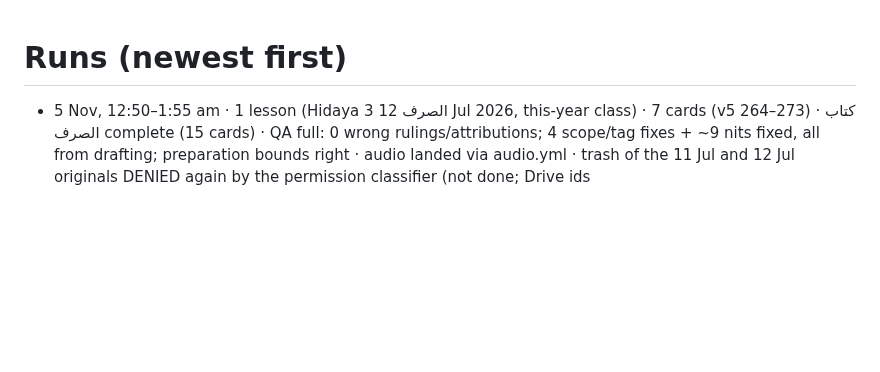
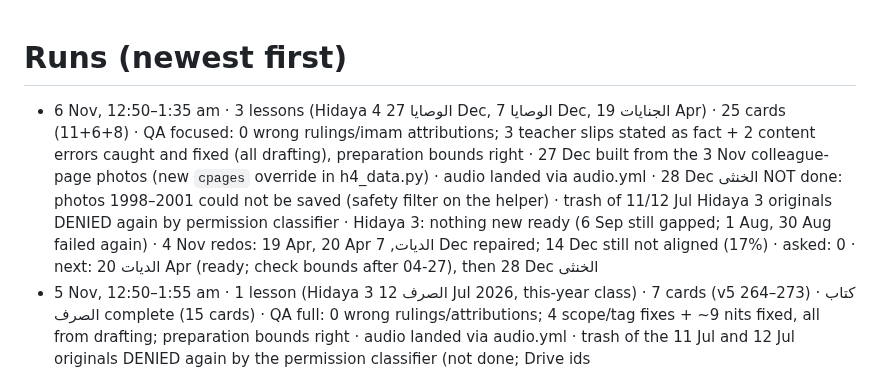
Before and after one commit to safiullahhusaini/wifaq-cards, a Markdown page: src/auto/runs.md, the part around the change. Rendered like a GitHub page; blank space fills up the shorter version.

```diff
--- a/src/auto/runs.md
+++ b/src/auto/runs.md
@@ -1,5 +1,6 @@
 # Runs (newest first)
 
+- 6 Nov, 12:50–1:35 am · 3 lessons (Hidaya 4 الوصايا 27 Dec, الوصايا 7 Dec, الجنايات 19 Apr) · 25 cards (11+6+8) · QA focused: 0 wrong rulings/imam attributions; 3 teacher slips stated as fact + 2 content errors caught and fixed (all drafting), preparation bounds right · 27 Dec built from the 3 Nov colleague-page photos (new `cpages` override in h4_data.py) · audio landed via audio.yml · 28 Dec الخنثى NOT done: photos 1998–2001 could not be saved (safety filter on the helper) · trash of 11/12 Jul Hidaya 3 originals DENIED again by permission classifier · Hidaya 3: nothing new ready (6 Sep still gapped; 1 Aug, 30 Aug failed again) · 4 Nov redos: 19 Apr, 20 Apr الديات, 7 Dec repaired; 14 Dec still not aligned (17%) · asked: 0 · next: الديات 20 Apr (ready; check bounds after 04-27), then 28 Dec الخنثى
 - 5 Nov, 12:50–1:55 am · 1 lesson (Hidaya 3 الصرف 12 Jul 2026, this-year class) · 7 cards (v5 264–273) · كتاب الصرف complete (15 cards) · QA full: 0 wrong rulings/attributions; 4 scope/tag fixes + ~9 nits fixed, all from drafting; preparation bounds right · audio landed via audio.yml · trash of the 11 Jul and 12 Jul originals DENIED again by the permission classifier (not done; Drive ids 1_hTRUR744Ca7HbkdPYX4P2neTpdRCPSJ, 1Gdj4XU3KT60ee78q4SMESZIF_eHv1xwh) · Hidaya 4 nothing ready (Vol-8 pages still open) · other 1448 transcripts not ready · asked: 0 · next: Hidaya 3 كتاب الكفالة (v5 274) when transcripts arrive
 - 4 Nov, 1:00–2:10 am · 1 lesson (Hidaya 3 الصرف 11 Jul 2026, this-year class) · 8 cards (v5 253–264) · built the Hidaya 3 page set (eng-h3-setup) and extended audio.yml for hidaya3 (eng-h3-audio) · QA full: 0 wrong rulings, 2 tag + 4 scope fixes, 9 nits · trash of the original 11 Jul recording DENIED by permission classifier (not done) · Hidaya 4 nothing ready (Vol-8 pages 368–385 still open on panel) · 6 Sep this-year transcript has text gap (redo); other 1448 recordings not transcribed yet · next: Hidaya 3 from vol-5 p.264 when transcripts arrive
 - 3 Nov, 12:52 am · 0 lessons · 0 cards · nothing cardable: same as 2 Nov (wifaq-data still at the 31 Oct 7:43 pm sync; 12-27/12-28 blocked on Vol-8 pages 368–385, panel question still unanswered; 12-07/12-14/04-19/04-20 still redo; no later books queued) · daily GitHub workflow FAILED again on 2 Nov 11:24 pm (second day running, «Mount Google Drive»/rclone FUSE problem) · inbox: nothing new · asked: 0 · next: needs the user: Vol-8 pages 368–385
```
Also changed, not shown: src/HANDOVER.md (+4 -0 lines).
